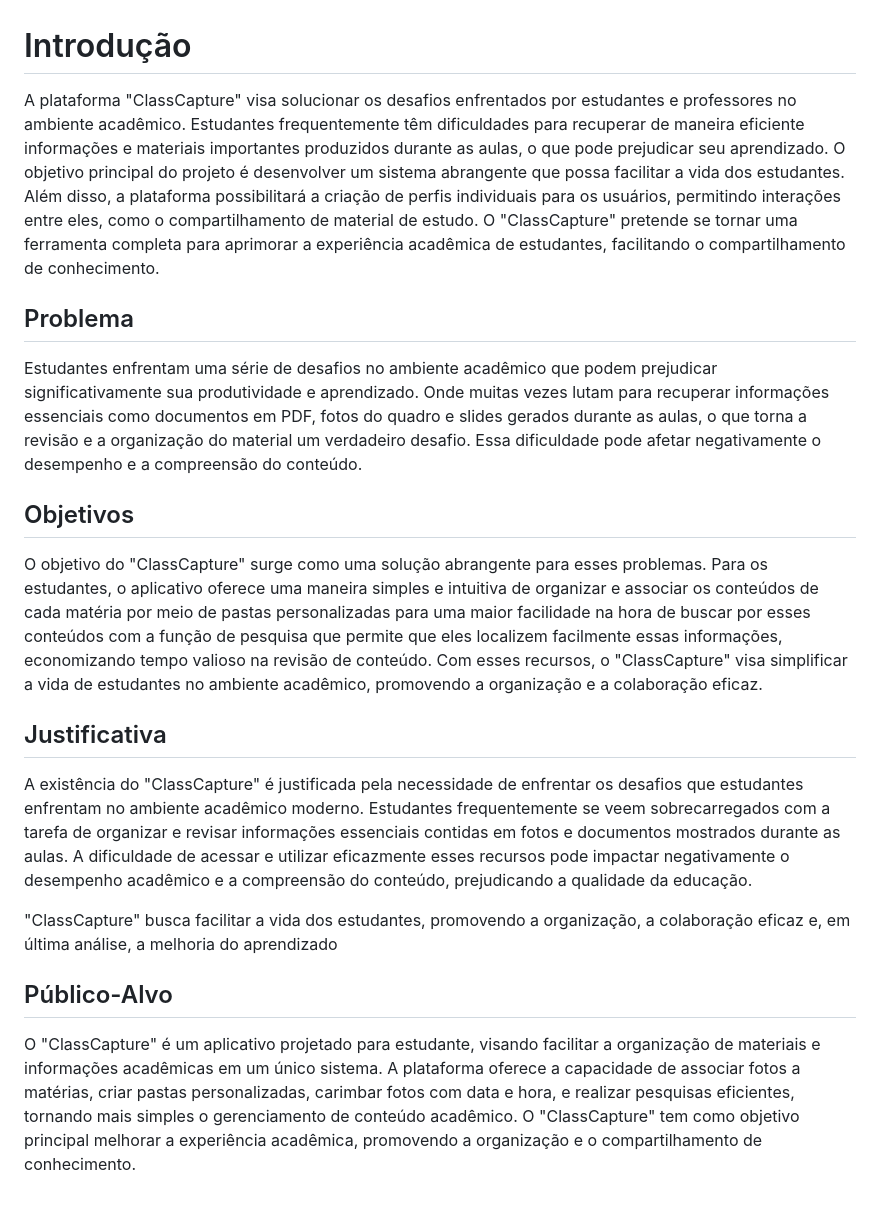
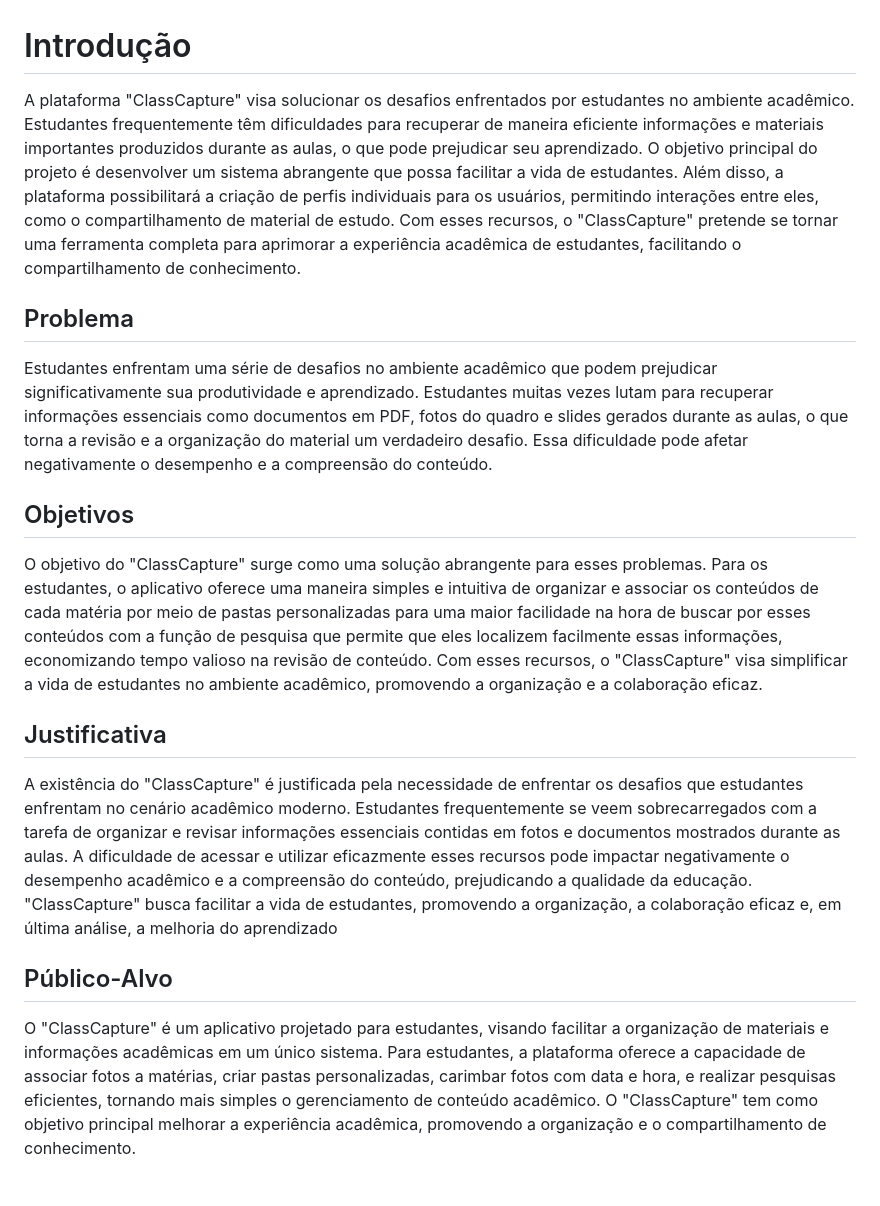
Before and after one commit to ICEI-PUC-Minas-PBR-SI/pbr-si-ads-2023-2-p1-tiaw-g5-classcapture, a Markdown page: docs/context.md, the part around the change. Drawn GitHub-style.

```diff
--- a/docs/context.md
+++ b/docs/context.md
@@ -1,20 +1,20 @@
 # Introdução
 
-A plataforma "ClassCapture" visa solucionar os desafios enfrentados por estudantes e professores no ambiente acadêmico. Estudantes frequentemente têm dificuldades para recuperar de maneira eficiente informações e materiais importantes produzidos durante as aulas, o que pode prejudicar seu aprendizado. O objetivo principal do projeto é desenvolver um sistema abrangente que possa facilitar a vida dos estudantes. Além disso, a plataforma possibilitará a criação de perfis individuais para os usuários, permitindo interações entre eles, como o compartilhamento de material de estudo. O "ClassCapture" pretende se tornar uma ferramenta completa para aprimorar a experiência acadêmica de estudantes, facilitando o compartilhamento de conhecimento.
+A plataforma "ClassCapture" visa solucionar os desafios enfrentados por estudantes no ambiente acadêmico. Estudantes frequentemente têm dificuldades para recuperar de maneira eficiente informações e materiais importantes produzidos durante as aulas, o que pode prejudicar seu aprendizado. O objetivo principal do projeto é desenvolver um sistema abrangente que possa facilitar a vida de estudantes. Além disso, a plataforma possibilitará a criação de perfis individuais para os usuários, permitindo interações entre eles, como o compartilhamento de material de estudo. Com esses recursos, o "ClassCapture" pretende se tornar uma ferramenta completa para aprimorar a experiência acadêmica de estudantes, facilitando o compartilhamento de conhecimento.
 
 ## Problema
 
-Estudantes enfrentam uma série de desafios no ambiente acadêmico que podem prejudicar significativamente sua produtividade e aprendizado. Onde muitas vezes lutam para recuperar informações essenciais como documentos em PDF, fotos do quadro e slides gerados durante as aulas, o que torna a revisão e a organização do material um verdadeiro desafio. Essa dificuldade pode afetar negativamente o desempenho e a compreensão do conteúdo.
+Estudantes enfrentam uma série de desafios no ambiente acadêmico que podem prejudicar significativamente sua produtividade e aprendizado. Estudantes muitas vezes lutam para recuperar informações essenciais como documentos em PDF, fotos do quadro e slides gerados durante as aulas, o que torna a revisão e a organização do material um verdadeiro desafio. Essa dificuldade pode afetar negativamente o desempenho e a compreensão do conteúdo.
+
 ## Objetivos
 
 O objetivo do "ClassCapture" surge como uma solução abrangente para esses problemas. Para os estudantes, o aplicativo oferece uma maneira simples e intuitiva de organizar e associar os conteúdos de cada matéria por meio de pastas personalizadas para uma maior facilidade na hora de buscar por esses conteúdos com a função de pesquisa que permite que eles localizem facilmente essas informações, economizando tempo valioso na revisão de conteúdo. Com esses recursos, o "ClassCapture" visa simplificar a vida de estudantes no ambiente acadêmico, promovendo a organização e a colaboração eficaz.
 
 ## Justificativa
 
-A existência do "ClassCapture" é justificada pela necessidade de enfrentar os desafios que estudantes enfrentam no ambiente acadêmico moderno. Estudantes frequentemente se veem sobrecarregados com a tarefa de organizar e revisar informações essenciais contidas em fotos e documentos mostrados durante as aulas. A dificuldade de acessar e utilizar eficazmente esses recursos pode impactar negativamente o desempenho acadêmico e a compreensão do conteúdo, prejudicando a qualidade da educação.
-
-"ClassCapture" busca facilitar a vida dos estudantes, promovendo a organização, a colaboração eficaz e, em última análise, a melhoria do aprendizado
+A existência do "ClassCapture" é justificada pela necessidade de enfrentar os desafios que estudantes enfrentam no cenário acadêmico moderno. Estudantes frequentemente se veem sobrecarregados com a tarefa de organizar e revisar informações essenciais contidas em fotos e documentos mostrados durante as aulas. A dificuldade de acessar e utilizar eficazmente esses recursos pode impactar negativamente o desempenho acadêmico e a compreensão do conteúdo, prejudicando a qualidade da educação.
+"ClassCapture" busca facilitar a vida de estudantes, promovendo a organização, a colaboração eficaz e, em última análise, a melhoria do aprendizado
 
 ## Público-Alvo
 
-O "ClassCapture" é um aplicativo projetado para estudante, visando facilitar a organização de materiais e informações acadêmicas em um único sistema. A plataforma oferece a capacidade de associar fotos a matérias, criar pastas personalizadas, carimbar fotos com data e hora, e realizar pesquisas eficientes, tornando mais simples o gerenciamento de conteúdo acadêmico. O "ClassCapture" tem como objetivo principal melhorar a experiência acadêmica, promovendo a organização e o compartilhamento de conhecimento.
+O "ClassCapture" é um aplicativo projetado para estudantes, visando facilitar a organização de materiais e informações acadêmicas em um único sistema. Para estudantes, a plataforma oferece a capacidade de associar fotos a matérias, criar pastas personalizadas, carimbar fotos com data e hora, e realizar pesquisas eficientes, tornando mais simples o gerenciamento de conteúdo acadêmico. O "ClassCapture" tem como objetivo principal melhorar a experiência acadêmica, promovendo a organização e o compartilhamento de conhecimento.
```
